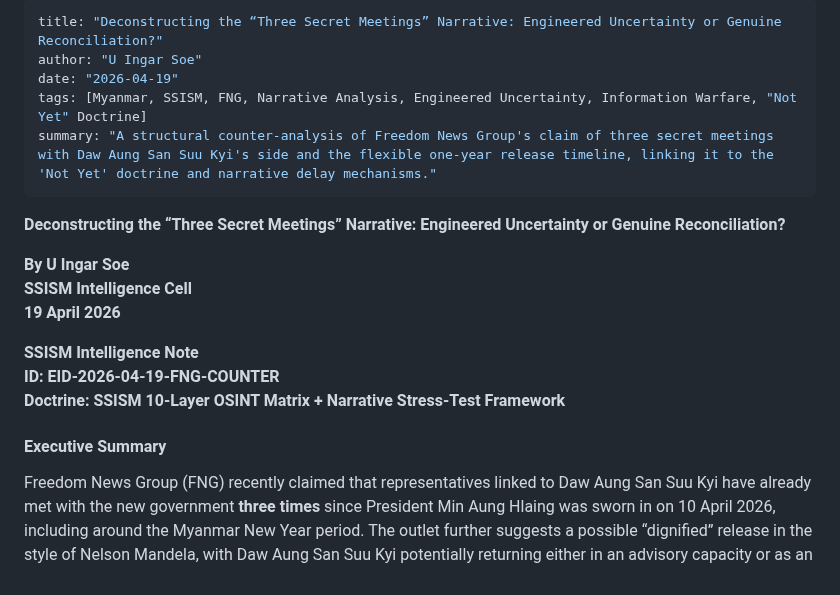
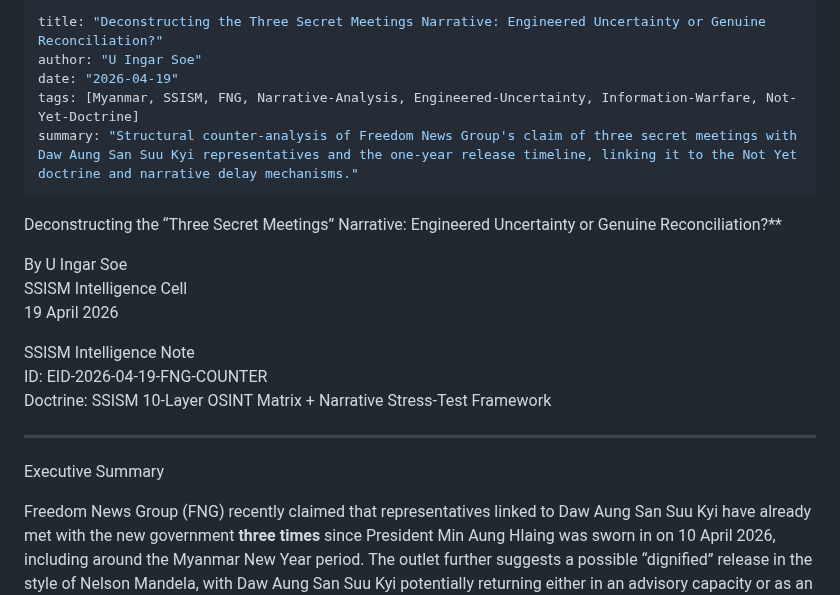
Before and after one commit to UIngarsoe/SSISM_Intel_Sentinel, a Markdown page: dossier/2026-04-19_Deconstructing_the_Three_Secret_Meetings_Narrative_SSISM.md, the part around one of its changes. GitHub-like rendering.

Commit message:
Refine title, tags, and summary for clarity
Updated the title, author, tags, and summary for clarity and consistency. Revised sections to enhance readability and structure.

```diff
--- a/dossier/2026-04-19_Deconstructing_the_Three_Secret_Meetings_Narrative_SSISM.md
+++ b/dossier/2026-04-19_Deconstructing_the_Three_Secret_Meetings_Narrative_SSISM.md
@@ -1,22 +1,24 @@
 ---
-title: "Deconstructing the “Three Secret Meetings” Narrative: Engineered Uncertainty or Genuine Reconciliation?"
+title: "Deconstructing the Three Secret Meetings Narrative: Engineered Uncertainty or Genuine Reconciliation?"
 author: "U Ingar Soe"
 date: "2026-04-19"
-tags: [Myanmar, SSISM, FNG, Narrative Analysis, Engineered Uncertainty, Information Warfare, "Not Yet" Doctrine]
-summary: "A structural counter-analysis of Freedom News Group's claim of three secret meetings with Daw Aung San Suu Kyi's side and the flexible one-year release timeline, linking it to the 'Not Yet' doctrine and narrative delay mechanisms."
+tags: [Myanmar, SSISM, FNG, Narrative-Analysis, Engineered-Uncertainty, Information-Warfare, Not-Yet-Doctrine]
+summary: "Structural counter-analysis of Freedom News Group's claim of three secret meetings with Daw Aung San Suu Kyi representatives and the one-year release timeline, linking it to the Not Yet doctrine and narrative delay mechanisms."
 ---
 
-**Deconstructing the “Three Secret Meetings” Narrative: Engineered Uncertainty or Genuine Reconciliation?**
+Deconstructing the “Three Secret Meetings” Narrative: Engineered Uncertainty or Genuine Reconciliation?**
 
-**By U Ingar Soe**
-**SSISM Intelligence Cell**
-**19 April 2026**
+By U Ingar Soe
+SSISM Intelligence Cell
+19 April 2026
 
-**SSISM Intelligence Note**
-**ID: EID-2026-04-19-FNG-COUNTER**
-**Doctrine: SSISM 10-Layer OSINT Matrix + Narrative Stress-Test Framework**
+SSISM Intelligence Note
+ID: EID-2026-04-19-FNG-COUNTER
+Doctrine: SSISM 10-Layer OSINT Matrix + Narrative Stress-Test Framework
 
-#### Executive Summary
+---
+Executive Summary
+
 Freedom News Group (FNG) recently claimed that representatives linked to Daw Aung San Suu Kyi have already met with the new government **three times** since President Min Aung Hlaing was sworn in on 10 April 2026, including around the Myanmar New Year period. The outlet further suggests a possible “dignified” release in the style of Nelson Mandela, with Daw Aung San Suu Kyi potentially returning either in an advisory capacity or as an ordinary citizen — within “weeks to one year,” but no longer than one year.
 
 While the New Year amnesty produced real symbolic gestures — including the release of over 4,300 prisoners and a reduction of Daw Aung San Suu Kyi’s 27-year sentence by roughly one-sixth (about 4.5 years) — independent reporting has not confirmed high-level, substantive meetings leading to power-sharing or unconditional freedom. At age 80, Daw Aung San Suu Kyi remains in detention.
```
Also changed, not shown: other parts of dossier/2026-04-19_Deconstructing_the_Three_Secret_Meetings_Narrative_SSISM.md (+11 -7 lines).
